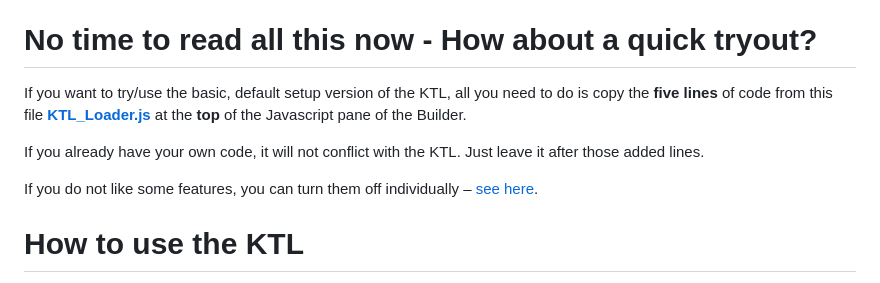
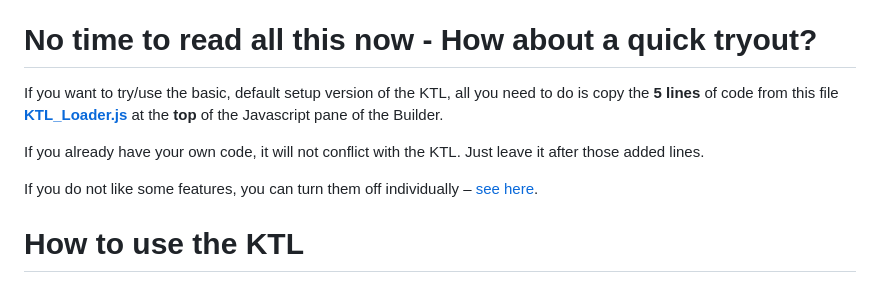
Before and after one commit to cortexrd/Knack-Toolkit-Library, a Markdown page: README.md, the part around one of its changes. GitHub-like rendering.

```diff
--- a/README.md
+++ b/README.md
@@ -63,7 +65,7 @@ Click the following link if you are interested to know more about [Advanced Feat
 
 # No time to read all this now - How about a quick tryout?
 
-If you want to try/use the basic, default setup version of the KTL, all you need to do is copy the **five lines** of code from this file [**KTL_Loader.js**](https://github.com/cortexrd/Knack-Toolkit-Library/blob/master/KTL_Loader.js) at the **top** of the Javascript pane of the Builder.
+If you want to try/use the basic, default setup version of the KTL, all you need to do is copy the **5 lines** of code from this file [**KTL_Loader.js**](https://github.com/cortexrd/Knack-Toolkit-Library/blob/master/KTL_Loader.js) at the **top** of the Javascript pane of the Builder.
 
 If you already have your own code, it will not conflict with the KTL. Just leave it after those added lines.
 
```
Also changed, not shown: other parts of README.md (+16 -12 lines), .Docs/media/8e07b417287cf963d56fba071accc102.jpeg (added), Docs/media/Cortex-logo RGB horizontal.jpg (added).
